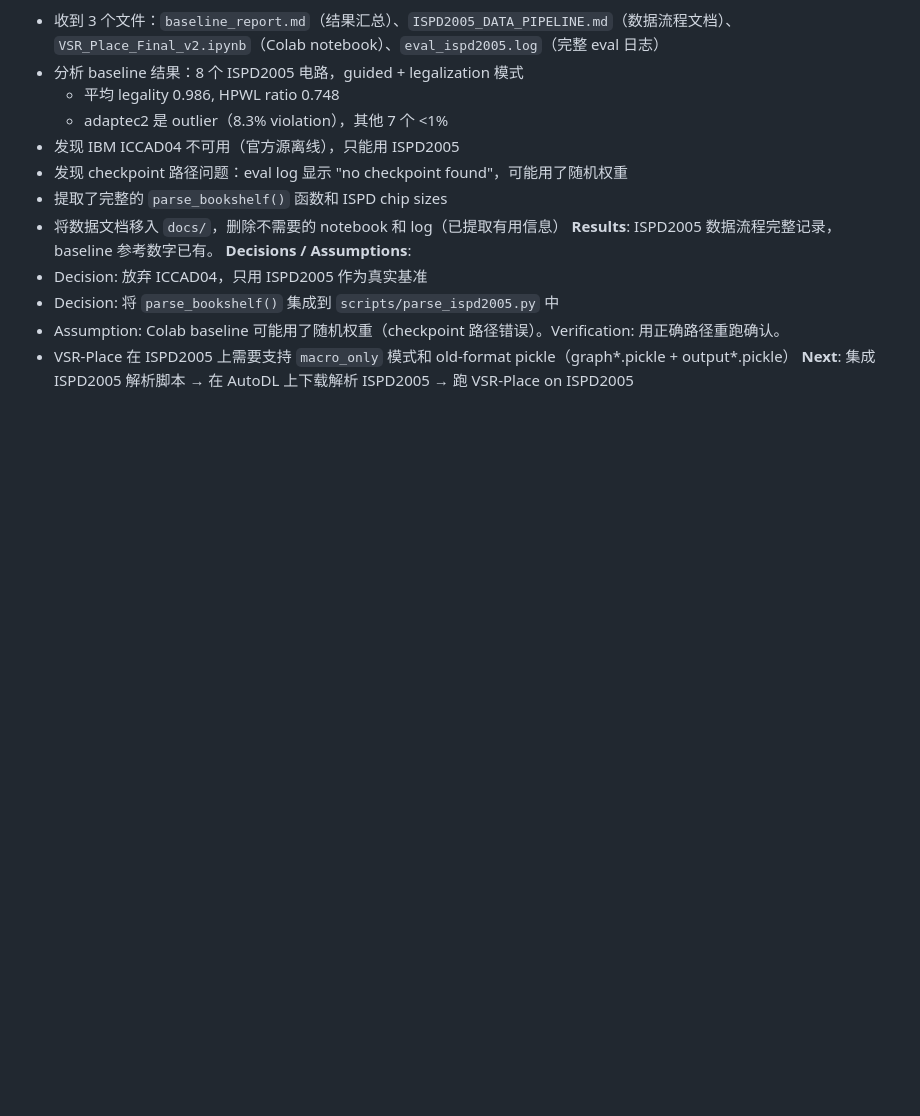
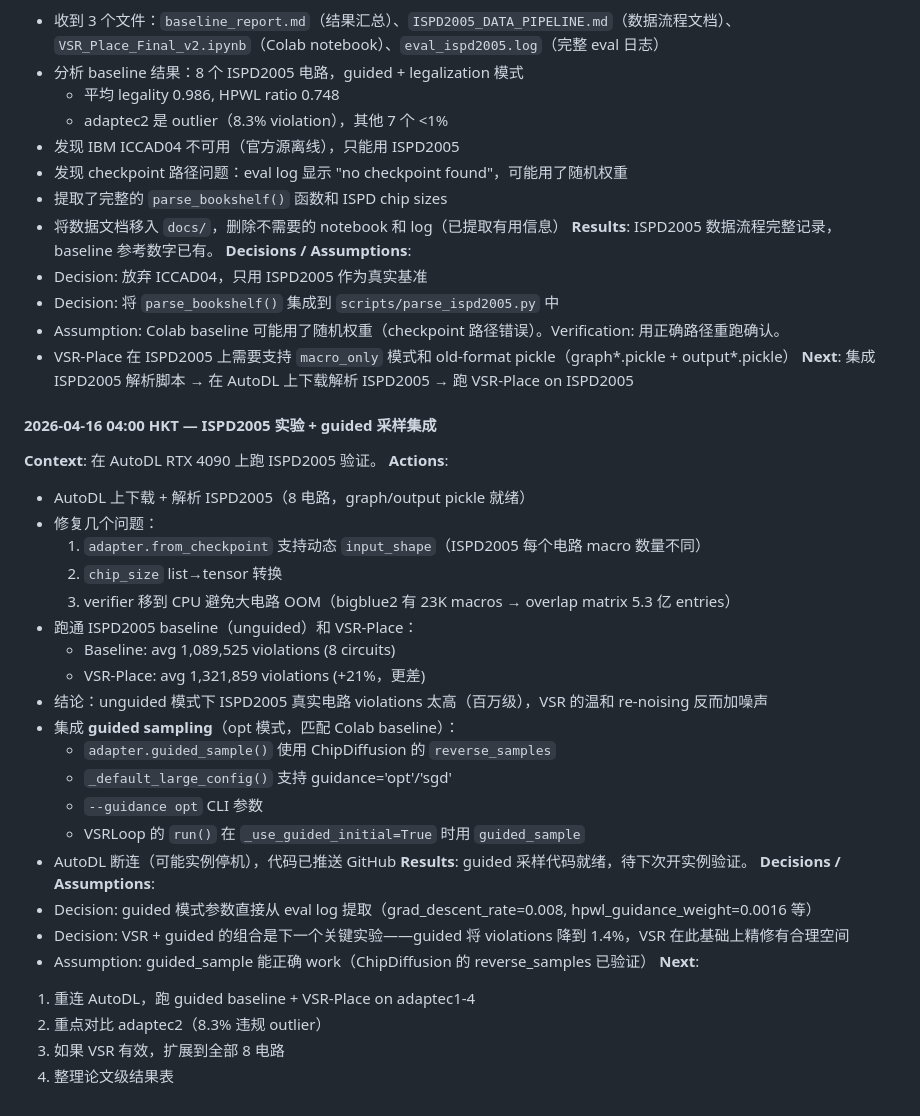
Before and after one commit to moyunxiang/VSR-Place, a Markdown page: log.md, the part around the change. Rendered like a GitHub page; blank space fills up the shorter version.

Commit message:
log: record ISPD2005 results and guided sampling integration status

```diff
--- a/log.md
+++ b/log.md
@@ -232,3 +232,32 @@
 - Assumption: Colab baseline 可能用了随机权重（checkpoint 路径错误）。Verification: 用正确路径重跑确认。
 - VSR-Place 在 ISPD2005 上需要支持 `macro_only` 模式和 old-format pickle（graph*.pickle + output*.pickle）
 **Next**: 集成 ISPD2005 解析脚本 → 在 AutoDL 上下载解析 ISPD2005 → 跑 VSR-Place on ISPD2005
+
+#### 2026-04-16 04:00 HKT — ISPD2005 实验 + guided 采样集成
+**Context**: 在 AutoDL RTX 4090 上跑 ISPD2005 验证。
+**Actions**:
+- AutoDL 上下载 + 解析 ISPD2005（8 电路，graph/output pickle 就绪）
+- 修复几个问题：
+  1. `adapter.from_checkpoint` 支持动态 `input_shape`（ISPD2005 每个电路 macro 数量不同）
+  2. `chip_size` list→tensor 转换
+  3. verifier 移到 CPU 避免大电路 OOM（bigblue2 有 23K macros → overlap matrix 5.3 亿 entries）
+- 跑通 ISPD2005 baseline（unguided）和 VSR-Place：
+  - Baseline: avg 1,089,525 violations (8 circuits)
+  - VSR-Place: avg 1,321,859 violations (+21%，更差)
+- 结论：unguided 模式下 ISPD2005 真实电路 violations 太高（百万级），VSR 的温和 re-noising 反而加噪声
+- 集成 **guided sampling**（opt 模式，匹配 Colab baseline）：
+  - `adapter.guided_sample()` 使用 ChipDiffusion 的 `reverse_samples`
+  - `_default_large_config()` 支持 guidance='opt'/'sgd'
+  - `--guidance opt` CLI 参数
+  - VSRLoop 的 `run()` 在 `_use_guided_initial=True` 时用 `guided_sample`
+- AutoDL 断连（可能实例停机），代码已推送 GitHub
+**Results**: guided 采样代码就绪，待下次开实例验证。
+**Decisions / Assumptions**:
+- Decision: guided 模式参数直接从 eval log 提取（grad_descent_rate=0.008, hpwl_guidance_weight=0.0016 等）
+- Decision: VSR + guided 的组合是下一个关键实验——guided 将 violations 降到 1.4%，VSR 在此基础上精修有合理空间
+- Assumption: guided_sample 能正确 work（ChipDiffusion 的 reverse_samples 已验证）
+**Next**:
+1. 重连 AutoDL，跑 guided baseline + VSR-Place on adaptec1-4
+2. 重点对比 adaptec2（8.3% 违规 outlier）
+3. 如果 VSR 有效，扩展到全部 8 电路
+4. 整理论文级结果表
```
